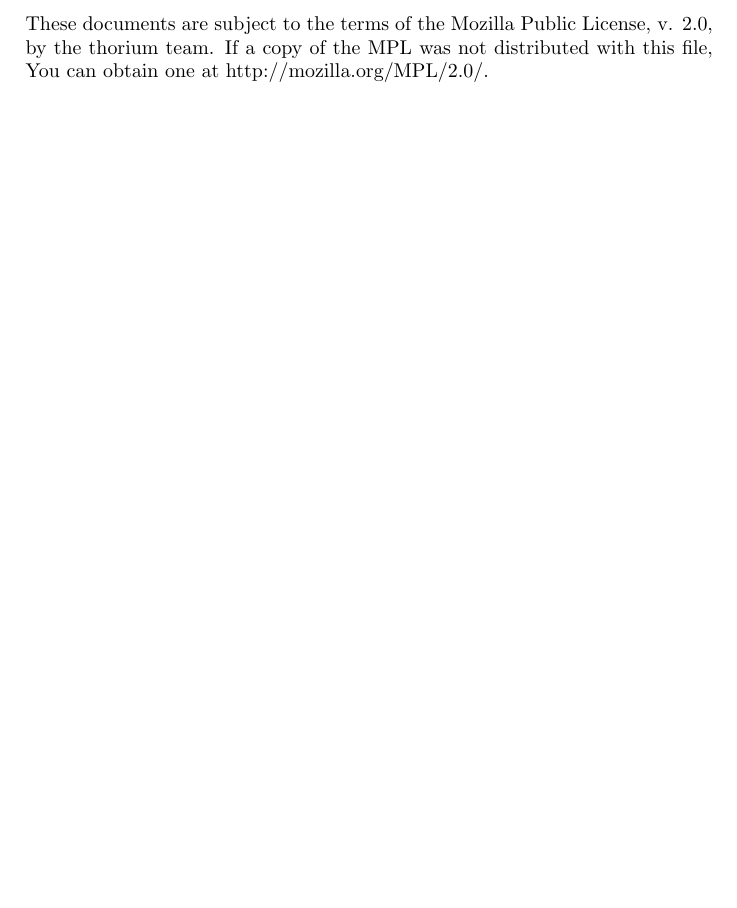
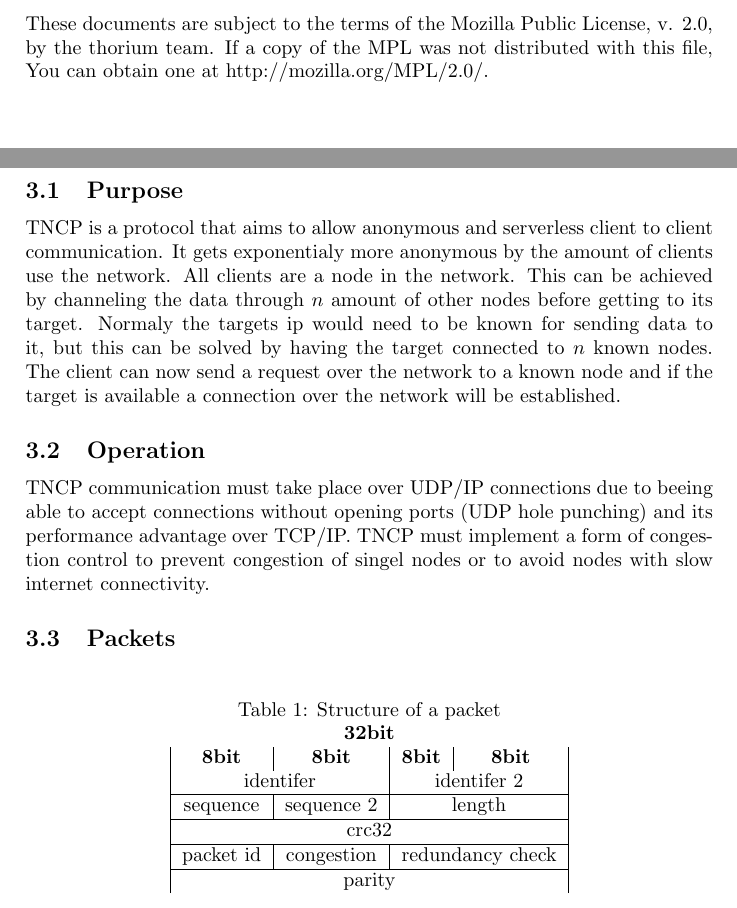
Before and after one commit to JavaDerg/thorium, a LaTeX document (docs/main.tex, which reads docs/protocol.tex): part of page 3 of 4 before the commit and two parts of pages 3 and 4 of 5 after it, the two joined at a grey line, cut so that both start at the same text. Compiled offline with pdfLaTeX.

Commit message:
Working on protocol documentation & cleaning up docs folder

```diff
--- /dev/null
+++ b/docs/protocol.tex
@@ -0,0 +1,26 @@
+\section{Thorium Client Node Protocol -- TCNP}
+\subsection{Purpose}
+TNCP is a protocol that aims to allow anonymous and serverless client to client communication. It gets exponentialy more anonymous by the amount of clients use the network. All clients are a node in the network.
+This can be achieved by channeling the data through $ n $ amount of other nodes before getting to its target. Normaly the targets ip would need to be known for sending data to it, but this can be solved by having the target connected to $ n $ known nodes. The client can now send a request over the network to a known node and if the target is available a connection over the network will be established.
+\subsection{Operation}
+TNCP communication must take place over UDP/IP connections due to beeing able to accept connections without opening ports (UDP hole punching) and its performance advantage over TCP/IP.
+TNCP must implement a form of congestion control to prevent congestion of singel nodes or to avoid nodes with slow internet connectivity.
+\subsection{Packets}
+\begin{table}[h!]
+	\begin{center}
+		\caption{Structure of a packet}
+		\begin{tabular}{|c|c|c|c|}
+			\multicolumn{4}{c}{\textbf{32bit}} \\
+			\textbf{8bit} & \textbf{8bit} & \textbf{8bit} & \textbf{8bit} \\
+			\multicolumn{2}{|c|}{identifer} & \multicolumn{2}{c|}{identifer 2} \\
+			\hline
+			sequence & sequence 2 & \multicolumn{2}{c|}{length} \\
+			\hline
+			\multicolumn{4}{|c|}{crc32} \\
+			\hline
+			packet id & congestion & \multicolumn{2}{c|}{redundancy check} \\
+			\hline
+			\multicolumn{4}{|c|}{parity} \\
+		\end{tabular}
+	\end{center}
+\end{table}
```
Also changed, not shown: docs/keyexchange.tex (+1 -1 lines), docs/main.tex (+1 -0 lines), docs/main.pdf (deleted), 6 other files.
